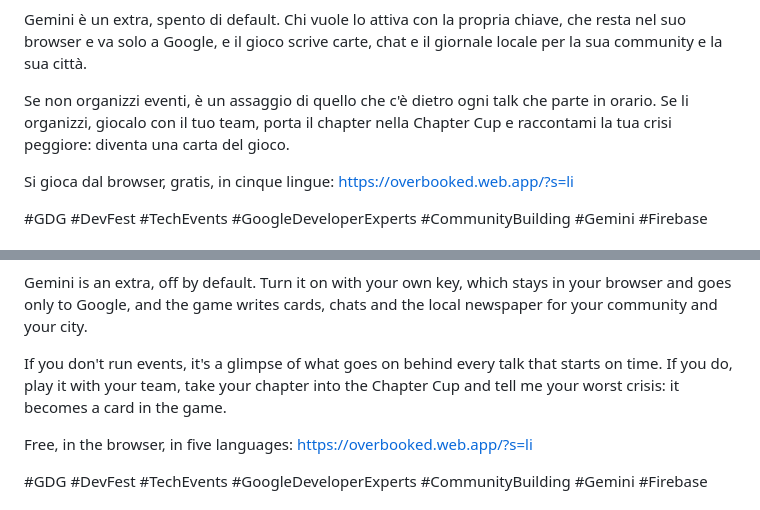
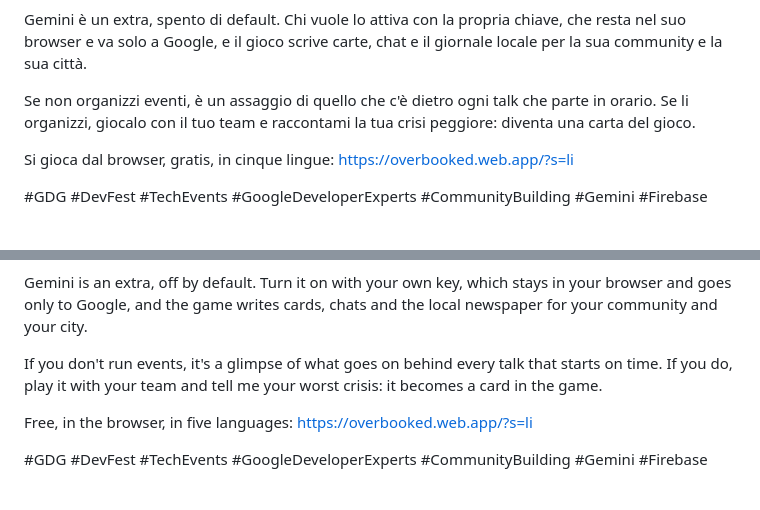
Before and after one commit to nicolaguglielmi/overbooked, a Markdown page: docs/comunicazione/linkedin.md, 2 parts joined by grey strips. Drawn GitHub-style.

```diff
--- a/docs/comunicazione/linkedin.md
+++ b/docs/comunicazione/linkedin.md
@@ -16,7 +16,7 @@ Sei eventi, dal meetup del giovedì all'hackathon notturno fino al DevFest, e og
 
 Gemini è un extra, spento di default. Chi vuole lo attiva con la propria chiave, che resta nel suo browser e va solo a Google, e il gioco scrive carte, chat e il giornale locale per la sua community e la sua città.
 
-Se non organizzi eventi, è un assaggio di quello che c'è dietro ogni talk che parte in orario. Se li organizzi, giocalo con il tuo team, porta il chapter nella Chapter Cup e raccontami la tua crisi peggiore: diventa una carta del gioco.
+Se non organizzi eventi, è un assaggio di quello che c'è dietro ogni talk che parte in orario. Se li organizzi, giocalo con il tuo team e raccontami la tua crisi peggiore: diventa una carta del gioco.
 
 Si gioca dal browser, gratis, in cinque lingue: https://overbooked.web.app/?s=li
 
@@ -56,7 +56,7 @@ Six events, from a Thursday meetup to a night hackathon to the DevFest, and ever
 
 Gemini is an extra, off by default. Turn it on with your own key, which stays in your browser and goes only to Google, and the game writes cards, chats and the local newspaper for your community and your city.
 
-If you don't run events, it's a glimpse of what goes on behind every talk that starts on time. If you do, play it with your team, take your chapter into the Chapter Cup and tell me your worst crisis: it becomes a card in the game.
+If you don't run events, it's a glimpse of what goes on behind every talk that starts on time. If you do, play it with your team and tell me your worst crisis: it becomes a card in the game.
 
 Free, in the browser, in five languages: https://overbooked.web.app/?s=li
 
```
Also changed, not shown: docs/articolo-medium.md (+5 -5 lines), docs/comunicazione/medium.md (+5 -5 lines).
